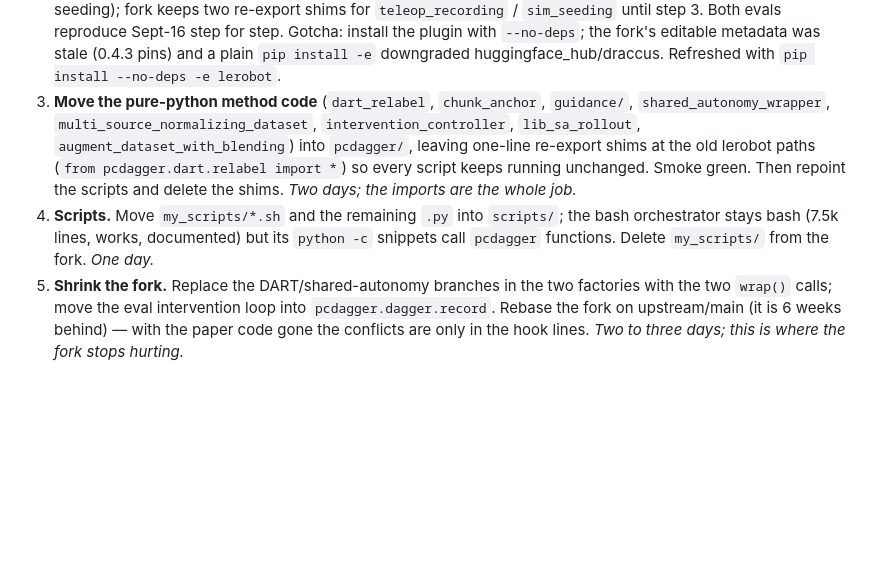
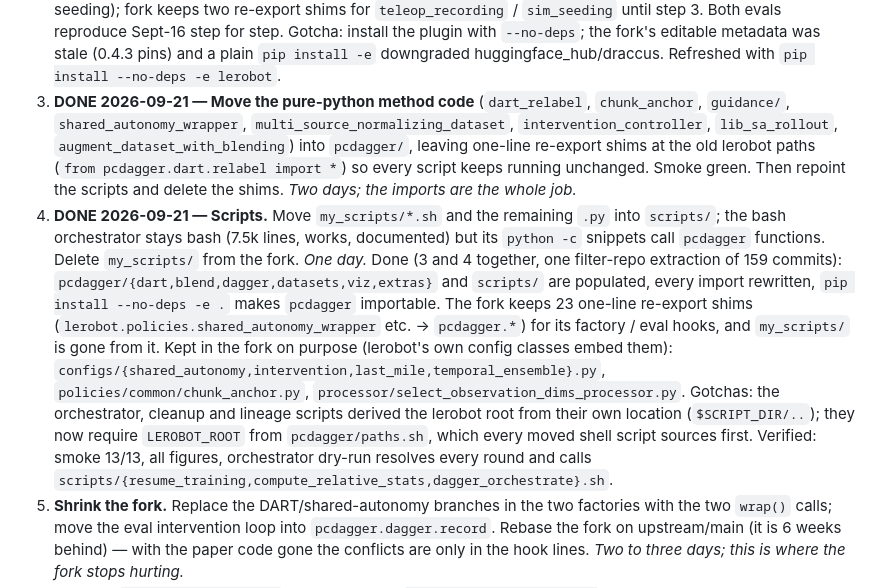
Before and after one commit to jwang078/policy-calibrated-dagger, a Markdown page: MIGRATION_PLAN.md, the part around the change. GitHub-like rendering; blank space fills up the shorter version.

Commit message:
Plan: steps 3+4 done
Co-Authored-By: Claude Fable 5.1 <noreply@anthropic.com>

```diff
--- a/MIGRATION_PLAN.md
+++ b/MIGRATION_PLAN.md
@@ -142,15 +142,25 @@ the *new* location.
    shims for `teleop_recording` / `sim_seeding` until step 3. Both evals reproduce Sept-16 step for step.
    Gotcha: install the plugin with `--no-deps`; the fork's editable metadata was stale (0.4.3 pins) and a
    plain `pip install -e` downgraded huggingface_hub/draccus. Refreshed with `pip install --no-deps -e lerobot`.
-3. **Move the pure-python method code** (`dart_relabel`, `chunk_anchor`, `guidance/`,
+3. **DONE 2026-09-21 — Move the pure-python method code** (`dart_relabel`, `chunk_anchor`, `guidance/`,
    `shared_autonomy_wrapper`, `multi_source_normalizing_dataset`, `intervention_controller`,
    `lib_sa_rollout`, `augment_dataset_with_blending`) into `pcdagger/`, leaving one-line re-export shims
    at the old lerobot paths (`from pcdagger.dart.relabel import *`) so every script keeps running
    unchanged. Smoke green. Then repoint the scripts and delete the shims. *Two days; the imports are the
    whole job.*
-4. **Scripts.** Move `my_scripts/*.sh` and the remaining `.py` into `scripts/`; the bash orchestrator stays
+4. **DONE 2026-09-21 — Scripts.** Move `my_scripts/*.sh` and the remaining `.py` into `scripts/`; the bash orchestrator stays
    bash (7.5k lines, works, documented) but its `python -c` snippets call `pcdagger` functions. Delete
    `my_scripts/` from the fork. *One day.*
+   Done (3 and 4 together, one filter-repo extraction of 159 commits): `pcdagger/{dart,blend,dagger,datasets,viz,extras}`
+   and `scripts/` are populated, every import rewritten, `pip install --no-deps -e .` makes `pcdagger` importable.
+   The fork keeps 23 one-line re-export shims (`lerobot.policies.shared_autonomy_wrapper` etc. → `pcdagger.*`)
+   for its factory / eval hooks, and `my_scripts/` is gone from it. Kept in the fork on purpose (lerobot's own
+   config classes embed them): `configs/{shared_autonomy,intervention,last_mile,temporal_ensemble}.py`,
+   `policies/common/chunk_anchor.py`, `processor/select_observation_dims_processor.py`.
+   Gotchas: the orchestrator, cleanup and lineage scripts derived the lerobot root from their own location
+   (`$SCRIPT_DIR/..`); they now require `LEROBOT_ROOT` from `pcdagger/paths.sh`, which every moved shell script
+   sources first. Verified: smoke 13/13, all figures, orchestrator dry-run resolves every round and calls
+   `scripts/{resume_training,compute_relative_stats,dagger_orchestrate}.sh`.
 5. **Shrink the fork.** Replace the DART/shared-autonomy branches in the two factories with the two
    `wrap()` calls; move the eval intervention loop into `pcdagger.dagger.record`. Rebase the fork on
    upstream/main (it is 6 weeks behind) — with the paper code gone the conflicts are only in the hook
```
